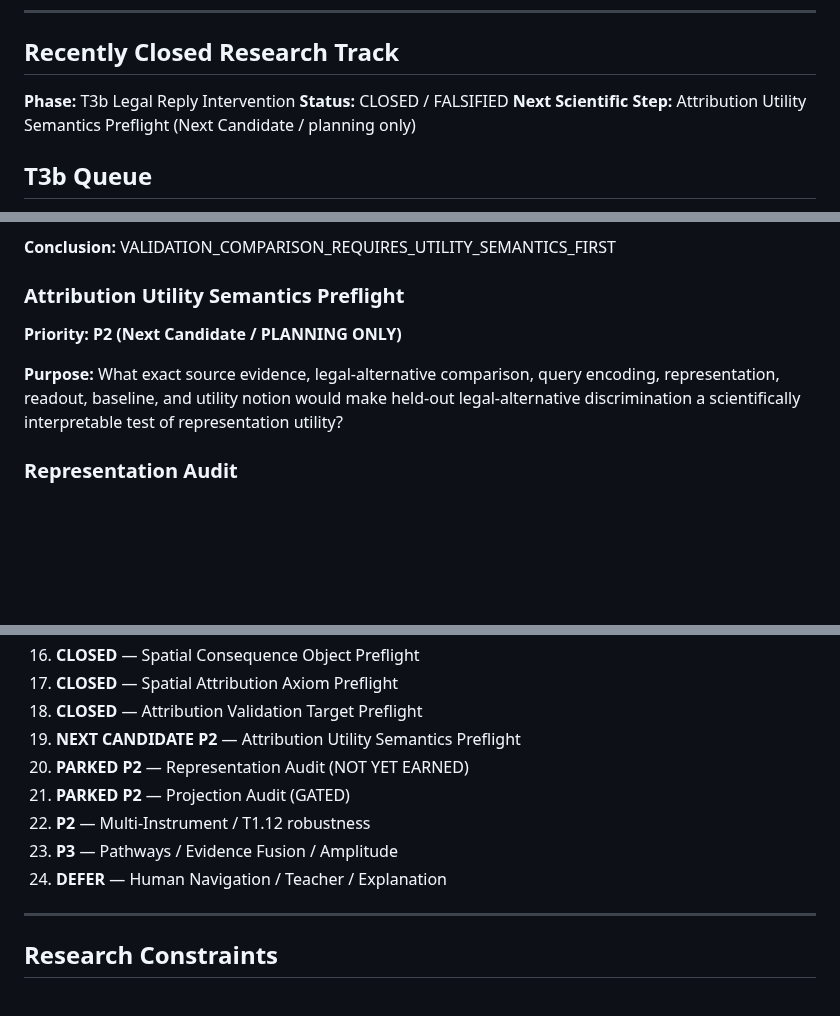
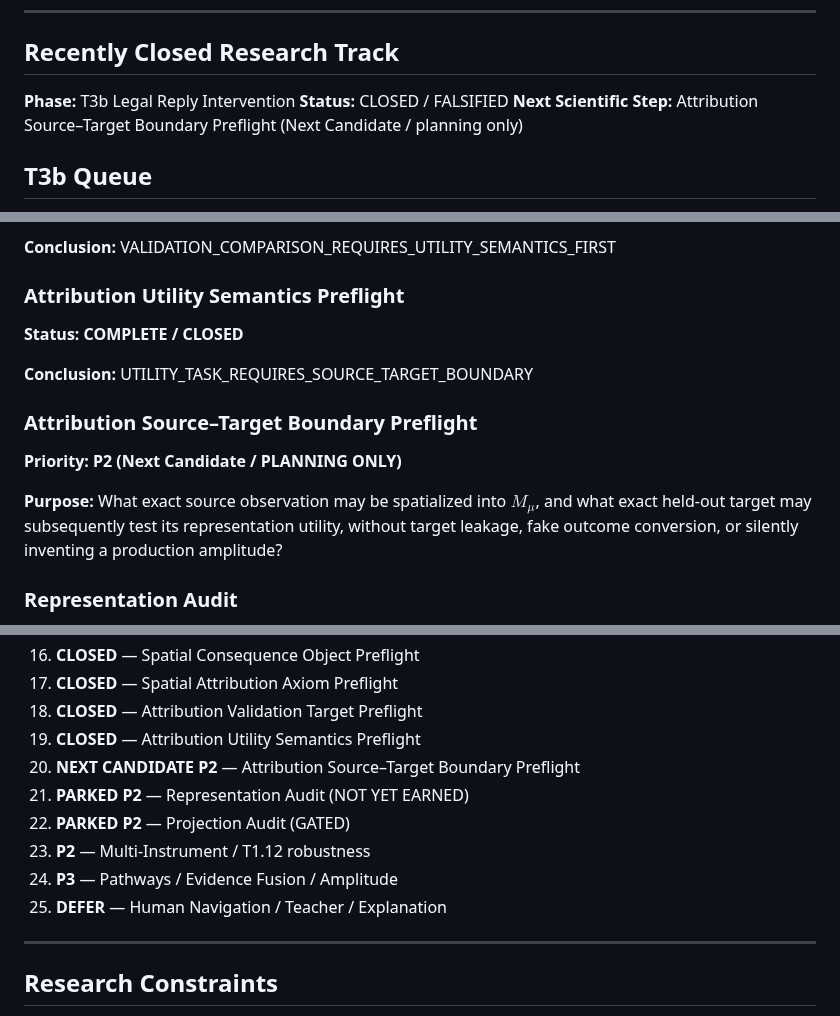
Before and after one commit to JosephJMWalker-MBA/Chess-Board-Heat-Map-Instruct, a Markdown page: docs/research/NEXT_WORK_MAP.md, 3 parts joined by grey strips. Drawn GitHub-style; blank space fills up the shorter version.

Commit message:
Preflight attribution source target boundary

```diff
--- a/docs/research/NEXT_WORK_MAP.md
+++ b/docs/research/NEXT_WORK_MAP.md
@@ -72,7 +72,7 @@ Proved that exact ordered `future_moves` restore deterministic replay of standar
 
 **Phase:** T3b Legal Reply Intervention
 **Status:** CLOSED / FALSIFIED
-**Next Scientific Step:** Attribution Utility Semantics Preflight (Next Candidate / planning only)
+**Next Scientific Step:** Attribution Source–Target Boundary Preflight (Next Candidate / planning only)
 
 ## T3b Queue
 
@@ -118,10 +118,16 @@ held-out legal-alternative consequence discrimination
 VALIDATION_COMPARISON_REQUIRES_UTILITY_SEMANTICS_FIRST
 
 ### Attribution Utility Semantics Preflight
+**Status: COMPLETE / CLOSED**
+
+**Conclusion:**
+UTILITY_TASK_REQUIRES_SOURCE_TARGET_BOUNDARY
+
+### Attribution Source–Target Boundary Preflight
 **Priority: P2 (Next Candidate / PLANNING ONLY)**
 
 **Purpose:**
-What exact source evidence, legal-alternative comparison, query encoding, representation, readout, baseline, and utility notion would make held-out legal-alternative discrimination a scientifically interpretable test of representation utility?
+What exact source observation may be spatialized into $M_\mu$, and what exact held-out target may subsequently test its representation utility, without target leakage, fake outcome conversion, or silently inventing a production amplitude?
 
 ### Representation Audit
 **Priority: PARKED P2 / NOT YET EARNED**
@@ -165,12 +171,13 @@ Remain downstream and outside objective Heat.
 16. **CLOSED** — Spatial Consequence Object Preflight
 17. **CLOSED** — Spatial Attribution Axiom Preflight
 18. **CLOSED** — Attribution Validation Target Preflight
-19. **NEXT CANDIDATE P2** — Attribution Utility Semantics Preflight
-20. **PARKED P2** — Representation Audit (NOT YET EARNED)
-21. **PARKED P2** — Projection Audit (GATED)
-22. **P2** — Multi-Instrument / T1.12 robustness
-23. **P3** — Pathways / Evidence Fusion / Amplitude
-24. **DEFER** — Human Navigation / Teacher / Explanation
+19. **CLOSED** — Attribution Utility Semantics Preflight
+20. **NEXT CANDIDATE P2** — Attribution Source–Target Boundary Preflight
+21. **PARKED P2** — Representation Audit (NOT YET EARNED)
+22. **PARKED P2** — Projection Audit (GATED)
+23. **P2** — Multi-Instrument / T1.12 robustness
+24. **P3** — Pathways / Evidence Fusion / Amplitude
+25. **DEFER** — Human Navigation / Teacher / Explanation
 
 ---
 
```
Also changed, not shown: docs/research/ATTRIBUTION_SOURCE_TARGET_BOUNDARY_PREFLIGHT.md (added, +149 -0 lines), docs/research/ATTRIBUTION_UTILITY_SEMANTICS_PREFLIGHT.md (+1 -1 lines).
